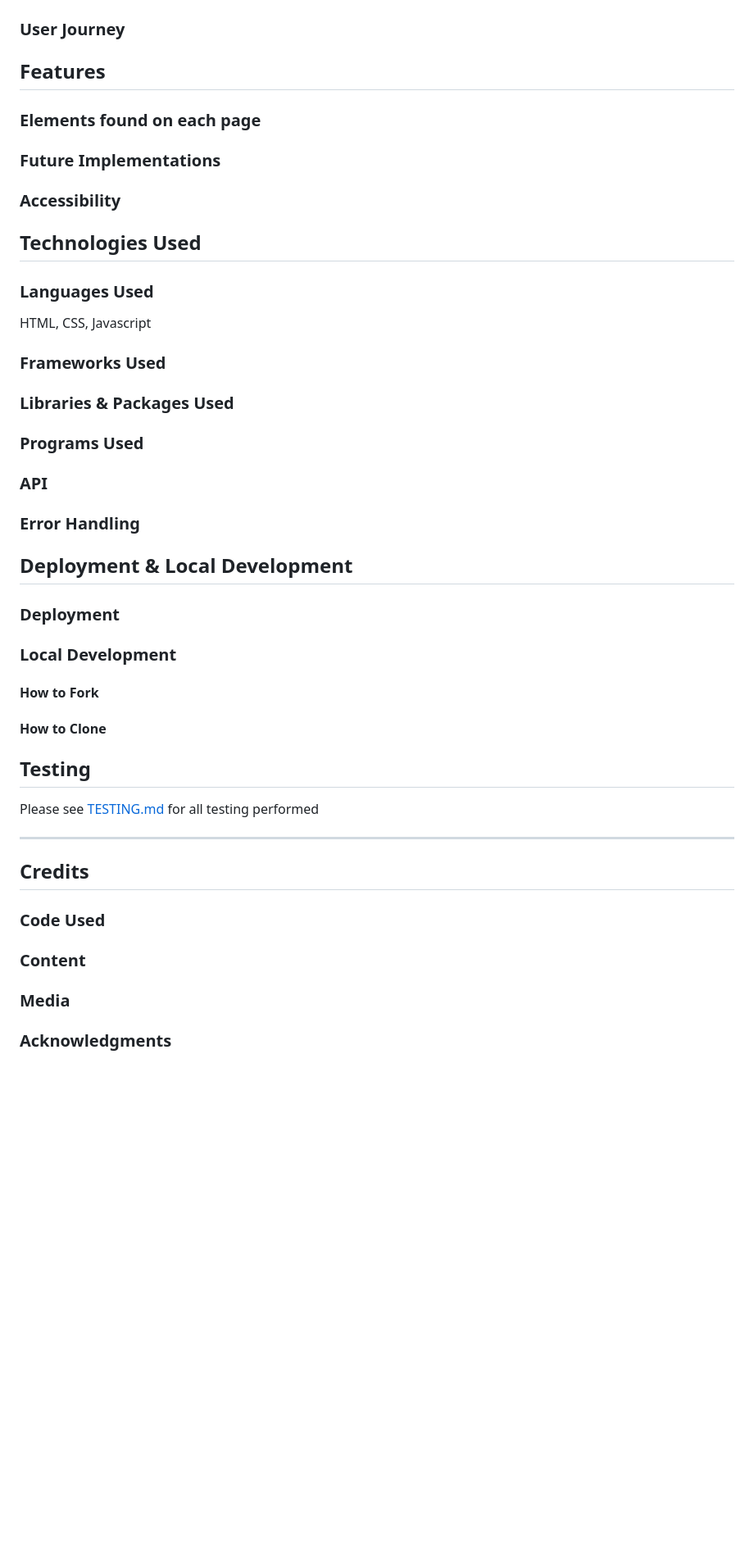
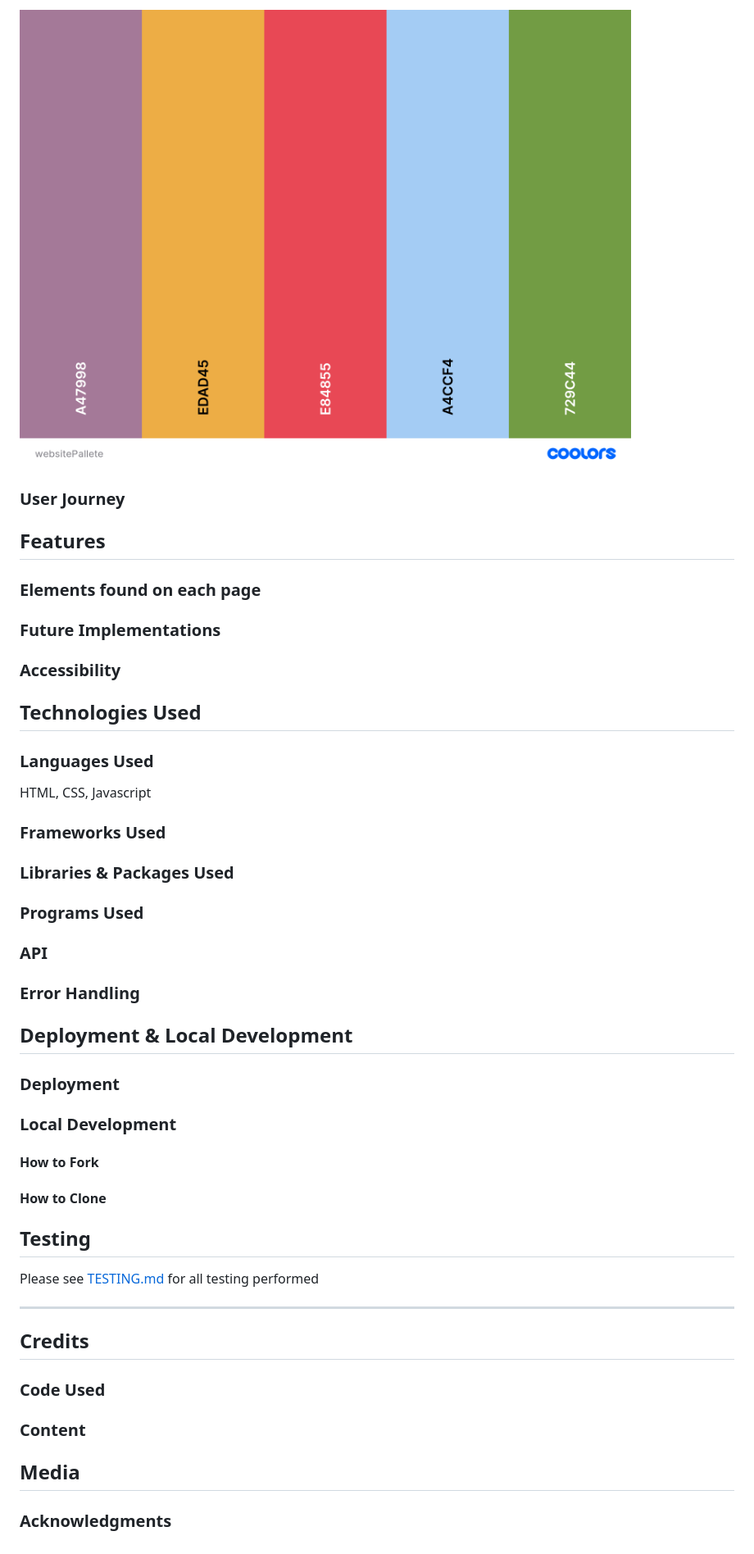
Before and after one commit to al-ell/TMDB, a Markdown page: README.md, the part around the change printed below. Shown: that part at 82% size. Drawn GitHub-style; blank space fills up the shorter version.

```diff
--- a/README.md
+++ b/README.md
@@ -92,25 +101,15 @@ Link to deployed site: []()
 
+![Wireframes](/assets/documentation/styling/color-pallete.png)
 
 ### User Journey
 
-
-
 ## Features
-
 
 ### Elements found on each page
 
-
-
-
 ### Future Implementations
 
-
-
-
 ### Accessibility
-
-
 
 ## Technologies Used
 
@@ -120,39 +119,23 @@ HTML, CSS, Javascript
 
 ### Frameworks Used
 
-
-
 ### Libraries & Packages Used
-
-
 
 ### Programs Used
 
-
 ### API
 
-
-
-
-
 ### Error Handling
-
-
 
 ## Deployment & Local Development
 
 ### Deployment
 
-
 ### Local Development
 
 #### How to Fork
 
-
-
 #### How to Clone
-
-
 
 ## Testing
 
@@ -163,13 +146,8 @@ Please see [TESTING.md](TESTING.md) for all testing performed
 
 ### Code Used
 
-
-
 ### Content
 
-
-### Media
-
-
+## Media
 
 ### Acknowledgments
```
Also changed, not shown: other parts of README.md (+22 -13 lines), assets/documentation/styling/Screenshot 2023-09-24 at 17.20.01.png (deleted), assets/documentation/styling/delius.png (renamed from assets/documentation/styling/Screenshot 2023-09-24 at 17.20.19.png), assets/documentation/styling/itim.png (added), assets/documentation/styling/kalam.png (renamed from assets/documentation/styling/Screenshot 2023-09-24 at 17.18.47.png), assets/documentation/styling/wireframes.png (renamed from assets/documentation/styling/Screenshot 2023-09-24 at 16.56.44.png), 1 other file.
